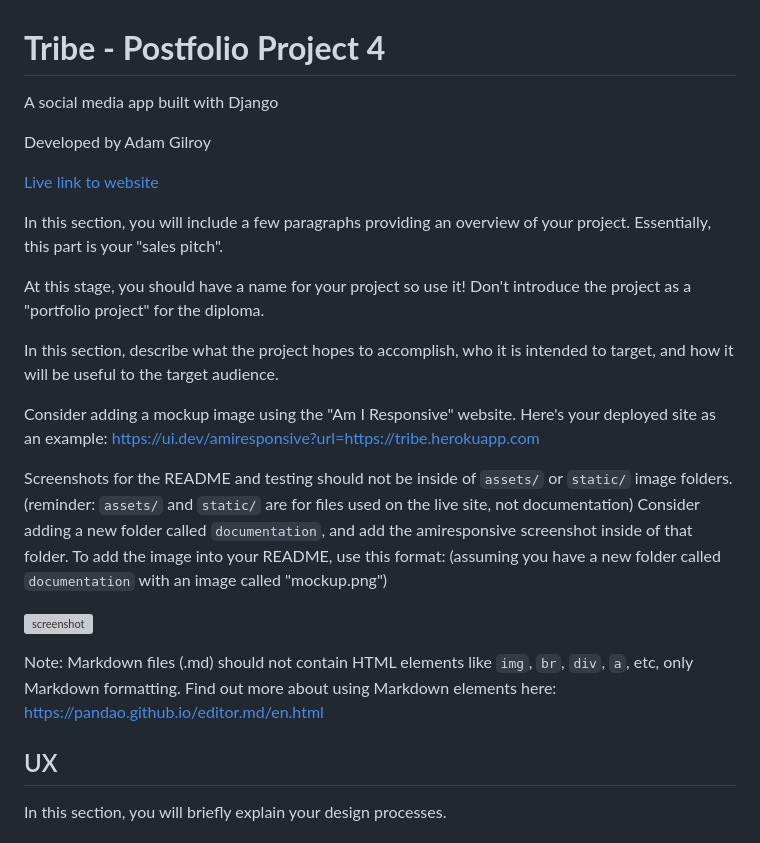
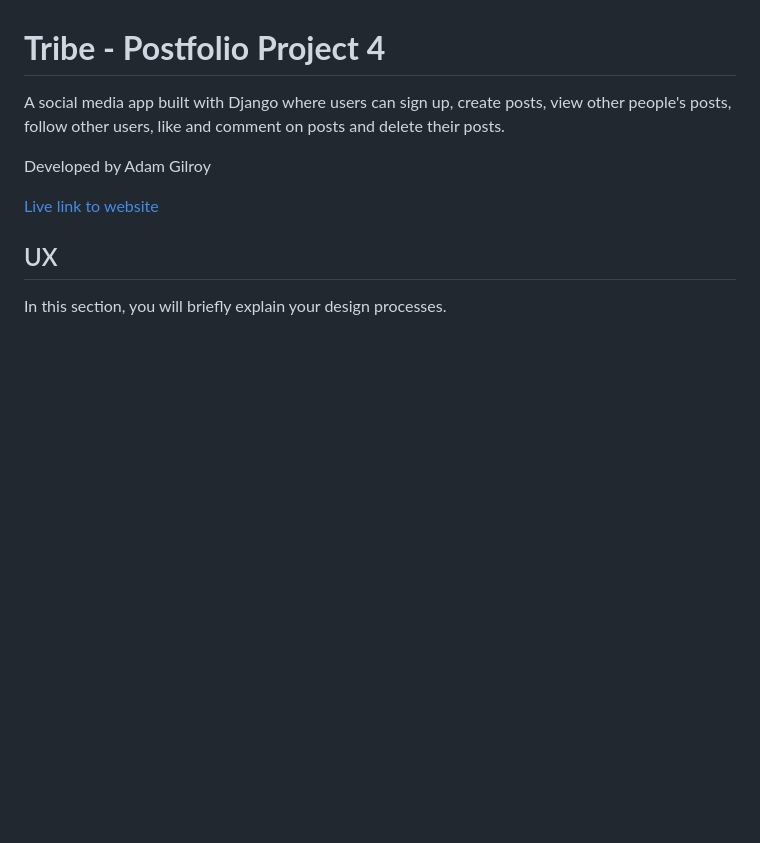
Before and after one commit to adamgilroy22/tribe, a Markdown page: README.md, the part around one of its changes. Drawn GitHub-style; blank space fills up the shorter version; grey boxes are pictures that could not be loaded.

```diff
--- a/README.md
+++ b/README.md
@@ -1,33 +1,9 @@
 # __Tribe - Postfolio Project 4__
-A social media app built with Django
+A social media app built with Django where users can sign up, create posts, view other people's posts, follow other users, like and comment on posts and delete their posts.
 
 Developed by Adam Gilroy
 
 [Live link to website](https://tribe.herokuapp.com/)
-
-In this section, you will include a few paragraphs providing an overview of your project.
-Essentially, this part is your "sales pitch".
-
-At this stage, you should have a name for your project so use it!
-Don't introduce the project as a "portfolio project" for the diploma.
-
-In this section, describe what the project hopes to accomplish, who it is intended to target, and how it will be useful to the target audience.
-
-Consider adding a mockup image using the "Am I Responsive" website.
-Here's your deployed site as an example:
-https://ui.dev/amiresponsive?url=https://tribe.herokuapp.com
-
-Screenshots for the README and testing should not be inside of `assets/` or `static/` image folders.
-(reminder: `assets/` and `static/` are for files used on the live site, not documentation)
-Consider adding a new folder called `documentation`, and add the amiresponsive screenshot inside of that folder.
-To add the image into your README, use this format:
-(assuming you have a new folder called `documentation` with an image called "mockup.png")
-
-![screenshot](documentation/mockup.png)
-
-Note: Markdown files (.md) should not contain HTML elements like `img`, `br`, `div`, `a`, etc, only Markdown formatting.
-Find out more about using Markdown elements here:
-https://pandao.github.io/editor.md/en.html
 
 ## UX
 
```
Also changed, not shown: other parts of README.md (+27 -17 lines).
